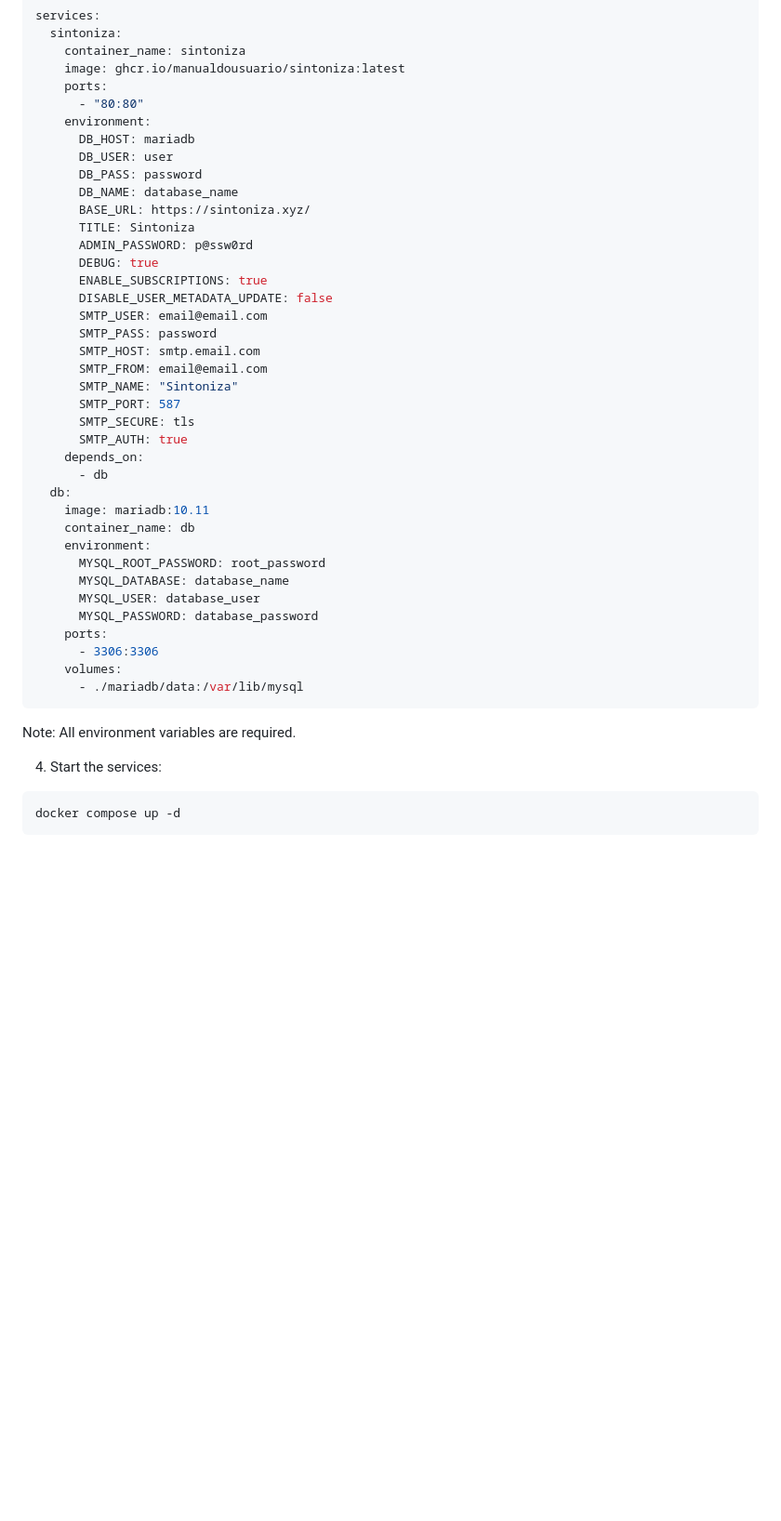
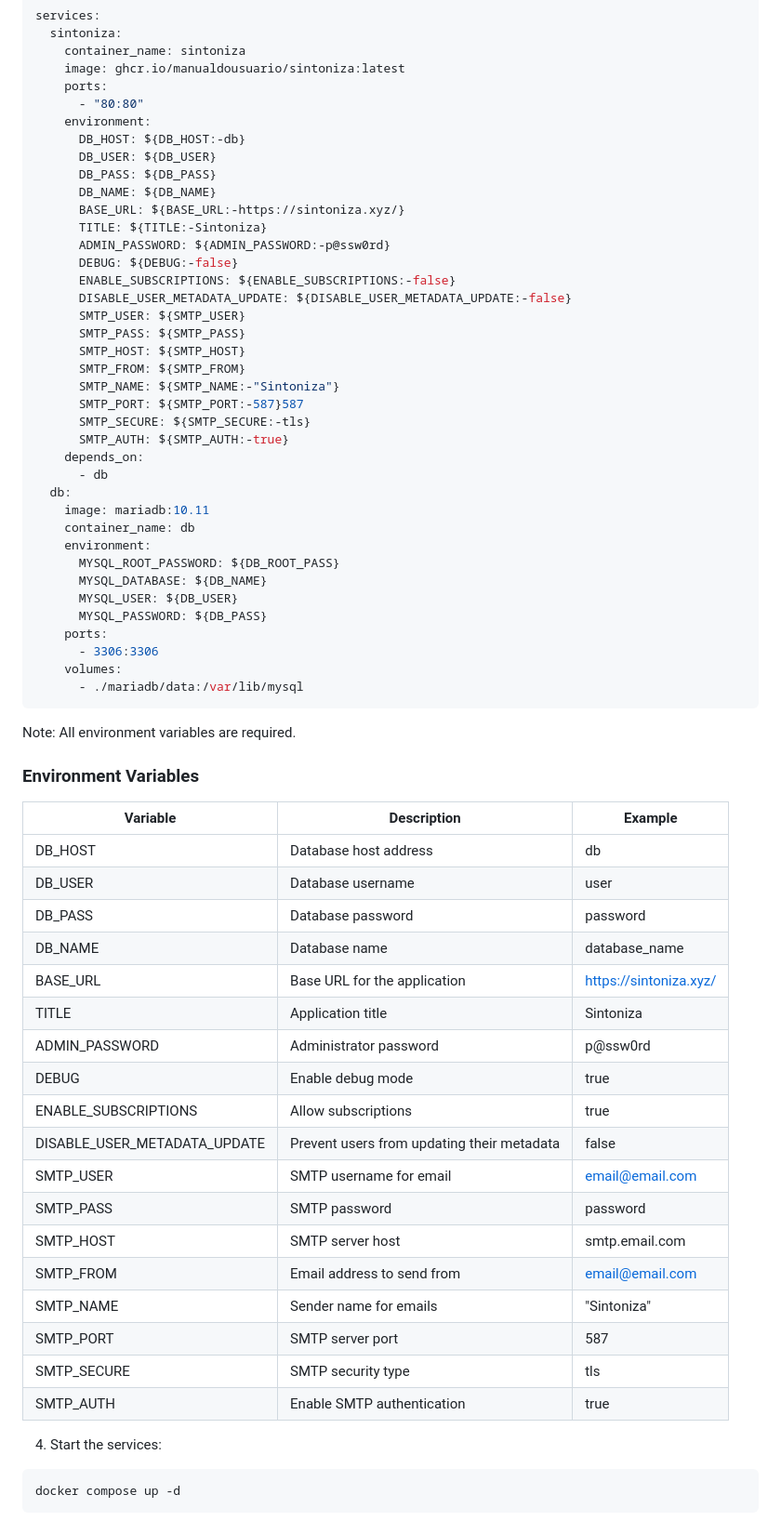
Before and after one commit to richiware/sintoniza, a Markdown page: README.md, the part around the change. Shown: that part at 93% size. Rendered like a GitHub page; blank space fills up the shorter version.

Commit message:
[readme]: update

````diff
--- a/README.md
+++ b/README.md
@@ -55,34 +55,34 @@ services:
     ports:
       - "80:80"
     environment:
-      DB_HOST: mariadb
-      DB_USER: user
-      DB_PASS: password
-      DB_NAME: database_name
-      BASE_URL: https://sintoniza.xyz/
-      TITLE: Sintoniza
-      ADMIN_PASSWORD: p@ssw0rd
-      DEBUG: true
-      ENABLE_SUBSCRIPTIONS: true
-      DISABLE_USER_METADATA_UPDATE: false
-      SMTP_USER: email@email.com
-      SMTP_PASS: password
-      SMTP_HOST: smtp.email.com
-      SMTP_FROM: email@email.com
-      SMTP_NAME: "Sintoniza"
-      SMTP_PORT: 587
-      SMTP_SECURE: tls
-      SMTP_AUTH: true
+      DB_HOST: ${DB_HOST:-db}
+      DB_USER: ${DB_USER}
+      DB_PASS: ${DB_PASS}
+      DB_NAME: ${DB_NAME}
+      BASE_URL: ${BASE_URL:-https://sintoniza.xyz/}
+      TITLE: ${TITLE:-Sintoniza}
+      ADMIN_PASSWORD: ${ADMIN_PASSWORD:-p@ssw0rd}
+      DEBUG: ${DEBUG:-false}
+      ENABLE_SUBSCRIPTIONS: ${ENABLE_SUBSCRIPTIONS:-false}
+      DISABLE_USER_METADATA_UPDATE: ${DISABLE_USER_METADATA_UPDATE:-false}
+      SMTP_USER: ${SMTP_USER}
+      SMTP_PASS: ${SMTP_PASS}
+      SMTP_HOST: ${SMTP_HOST}
+      SMTP_FROM: ${SMTP_FROM}
+      SMTP_NAME: ${SMTP_NAME:-"Sintoniza"}
+      SMTP_PORT: ${SMTP_PORT:-587}587
+      SMTP_SECURE: ${SMTP_SECURE:-tls}
+      SMTP_AUTH: ${SMTP_AUTH:-true}
     depends_on:
       - db
   db:
     image: mariadb:10.11
     container_name: db
     environment:
-      MYSQL_ROOT_PASSWORD: root_password
-      MYSQL_DATABASE: database_name
-      MYSQL_USER: database_user
-      MYSQL_PASSWORD: database_password
+      MYSQL_ROOT_PASSWORD: ${DB_ROOT_PASS}
+      MYSQL_DATABASE: ${DB_NAME}
+      MYSQL_USER: ${DB_USER}
+      MYSQL_PASSWORD: ${DB_PASS}
     ports:
       - 3306:3306
     volumes:
@@ -90,6 +90,29 @@ services:
 ```
 
 Note: All environment variables are required.
+
+### Environment Variables
+
+| Variable | Description | Example |
+|----------|-------------|---------|
+| DB_HOST | Database host address | db |
+| DB_USER | Database username | user |
+| DB_PASS | Database password | password |
+| DB_NAME | Database name | database_name |
+| BASE_URL | Base URL for the application | https://sintoniza.xyz/ |
+| TITLE | Application title | Sintoniza |
+| ADMIN_PASSWORD | Administrator password | p@ssw0rd |
+| DEBUG | Enable debug mode | true |
+| ENABLE_SUBSCRIPTIONS | Allow subscriptions | true |
+| DISABLE_USER_METADATA_UPDATE | Prevent users from updating their metadata | false |
+| SMTP_USER | SMTP username for email | email@email.com |
+| SMTP_PASS | SMTP password | password |
+| SMTP_HOST | SMTP server host | smtp.email.com |
+| SMTP_FROM | Email address to send from | email@email.com |
+| SMTP_NAME | Sender name for emails | "Sintoniza" |
+| SMTP_PORT | SMTP server port | 587 |
+| SMTP_SECURE | SMTP security type | tls |
+| SMTP_AUTH | Enable SMTP authentication | true |
 
 4. Start the services:
 ```bash
````
